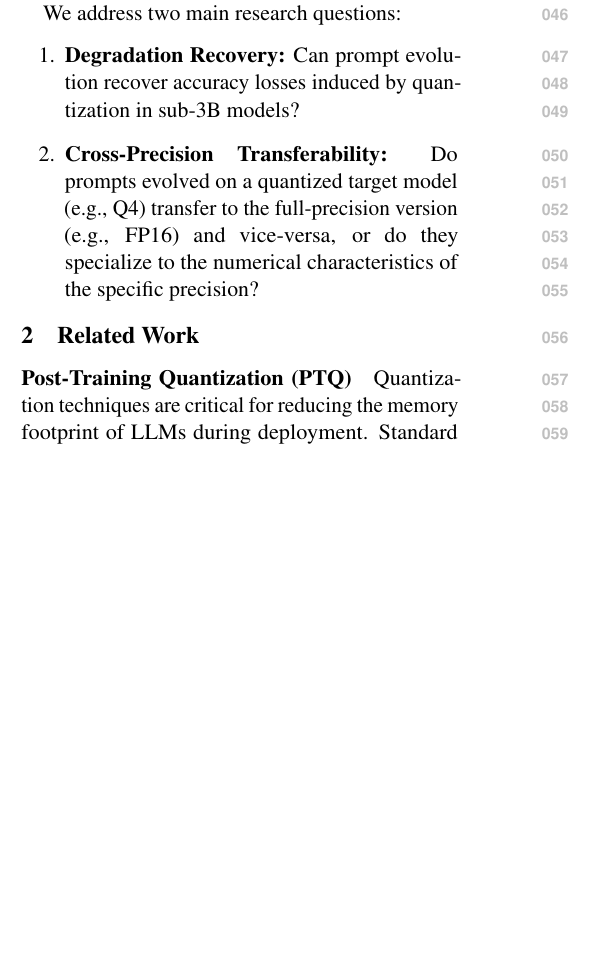
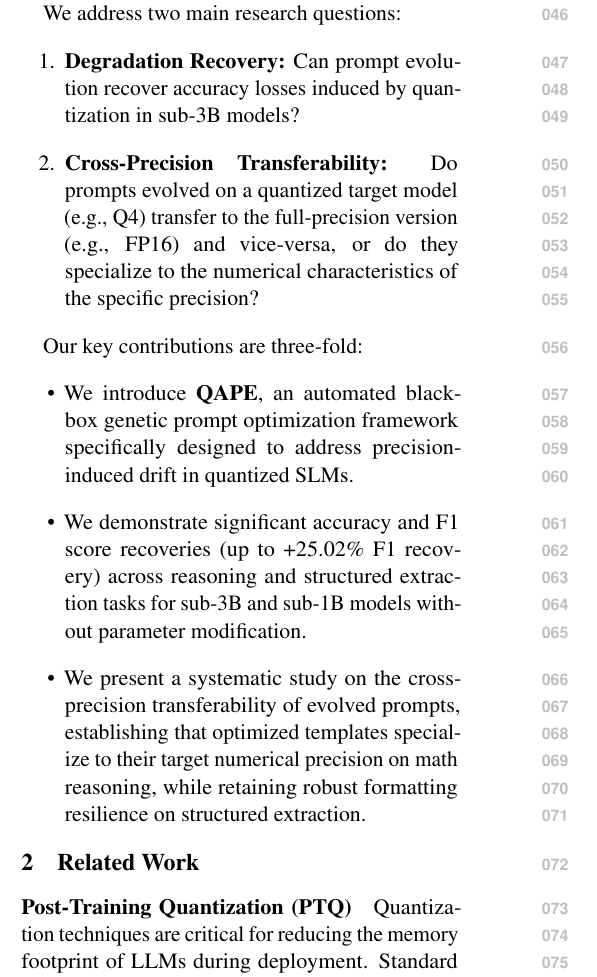
Before and after one commit to yatharth-anand-2410/quantized-slm-prompt-optimization, a LaTeX paper (paper/paper.tex): part of one column of page 1 of 5, cut so that both start at the same text, the shorter picture padded with empty space. Compiled offline with pdfLaTeX.

Commit message:
Add core contributions bullet points to Introduction in paper.tex

```diff
--- a/paper/paper.tex
+++ b/paper/paper.tex
@@ -37,6 +37,13 @@ We address two main research questions:
     \item \textbf{Degradation Recovery:} Can prompt evolution recover accuracy losses induced by quantization in sub-3B models?
     \item \textbf{Cross-Precision Transferability:} Do prompts evolved on a quantized target model (e.g., Q4) transfer to the full-precision version (e.g., FP16) and vice-versa, or do they specialize to the numerical characteristics of the specific precision?
 \end{enumerate}
+
+Our key contributions are three-fold:
+\begin{itemize}
+    \item We introduce \textbf{QAPE}, an automated black-box genetic prompt optimization framework specifically designed to address precision-induced drift in quantized SLMs.
+    \item We demonstrate significant accuracy and F1 score recoveries (up to +25.02\% F1 recovery) across reasoning and structured extraction tasks for sub-3B and sub-1B models without parameter modification.
+    \item We present a systematic study on the cross-precision transferability of evolved prompts, establishing that optimized templates specialize to their target numerical precision on math reasoning, while retaining robust formatting resilience on structured extraction.
+\end{itemize}
 
 \section{Related Work}
 \paragraph{Post-Training Quantization (PTQ)}
```
